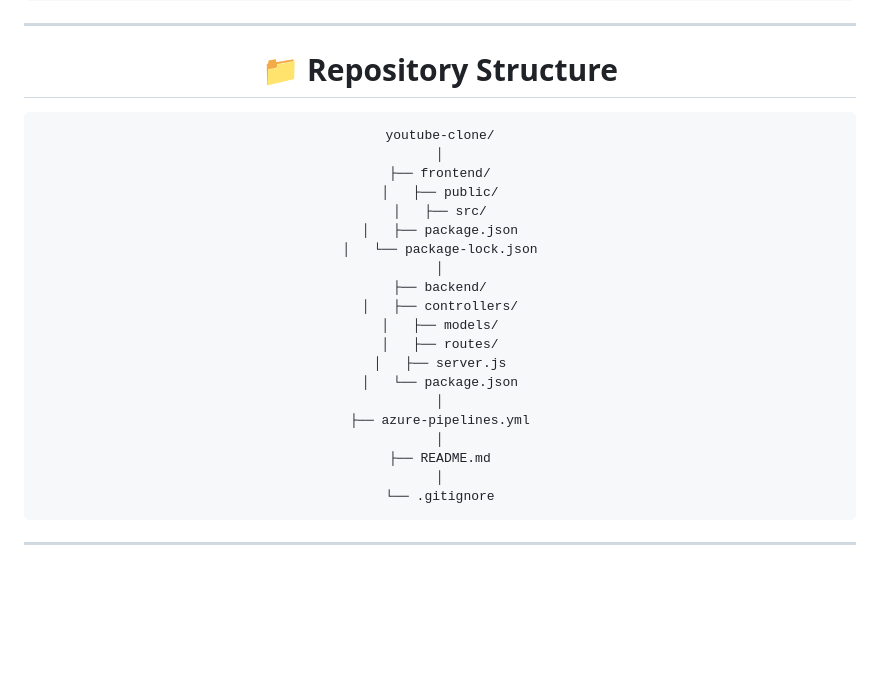
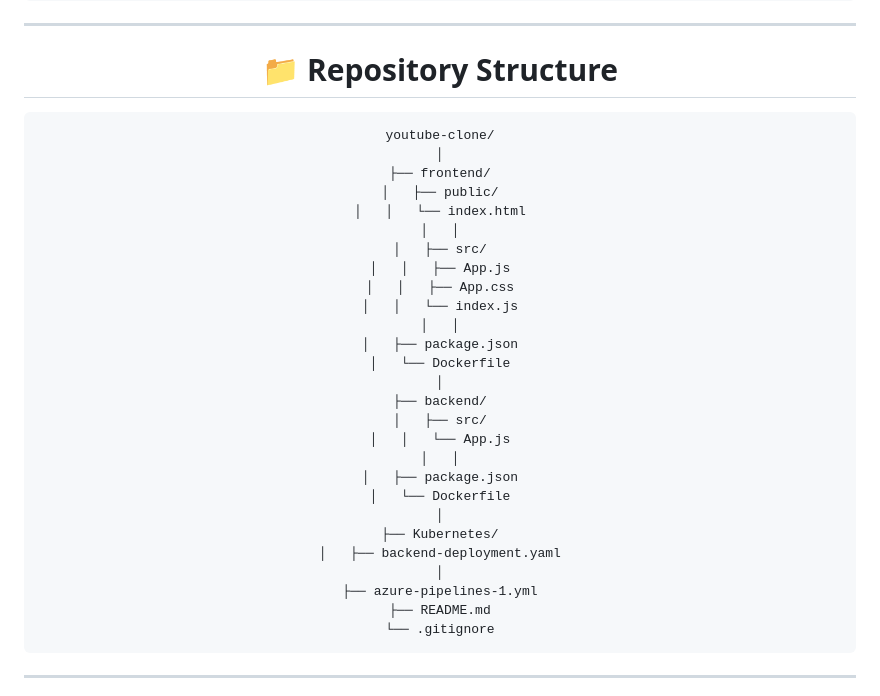
Before and after one commit to prashantmukadam16/youtubeclone, a Markdown page: README.md, the part around the change. Rendered like a GitHub page; blank space fills up the shorter version.

Commit message:
Revise repository structure and add Dockerfiles
Updated repository structure to include Dockerfiles for both frontend and backend, and added Kubernetes deployment configuration.

````diff
--- a/README.md
+++ b/README.md
@@ -161,26 +161,33 @@ Production Application Live
 
 # 📁 Repository Structure
 
-```
+```text
 youtube-clone/
 │
 ├── frontend/
 │   ├── public/
+│   │   └── index.html
+│   │
 │   ├── src/
+│   │   ├── App.js
+│   │   ├── App.css
+│   │   └── index.js
+│   │
 │   ├── package.json
-│   └── package-lock.json
+│   └── Dockerfile
 │
 ├── backend/
-│   ├── controllers/
-│   ├── models/
-│   ├── routes/
-│   ├── server.js
-│   └── package.json
+│   ├── src/
+│   │   └── App.js
+│   │
+│   ├── package.json
+│   └── Dockerfile
 │
-├── azure-pipelines.yml
+├── Kubernetes/
+│   ├── backend-deployment.yaml
 │
+├── azure-pipelines-1.yml
 ├── README.md
-│
 └── .gitignore
 ```
 
````
